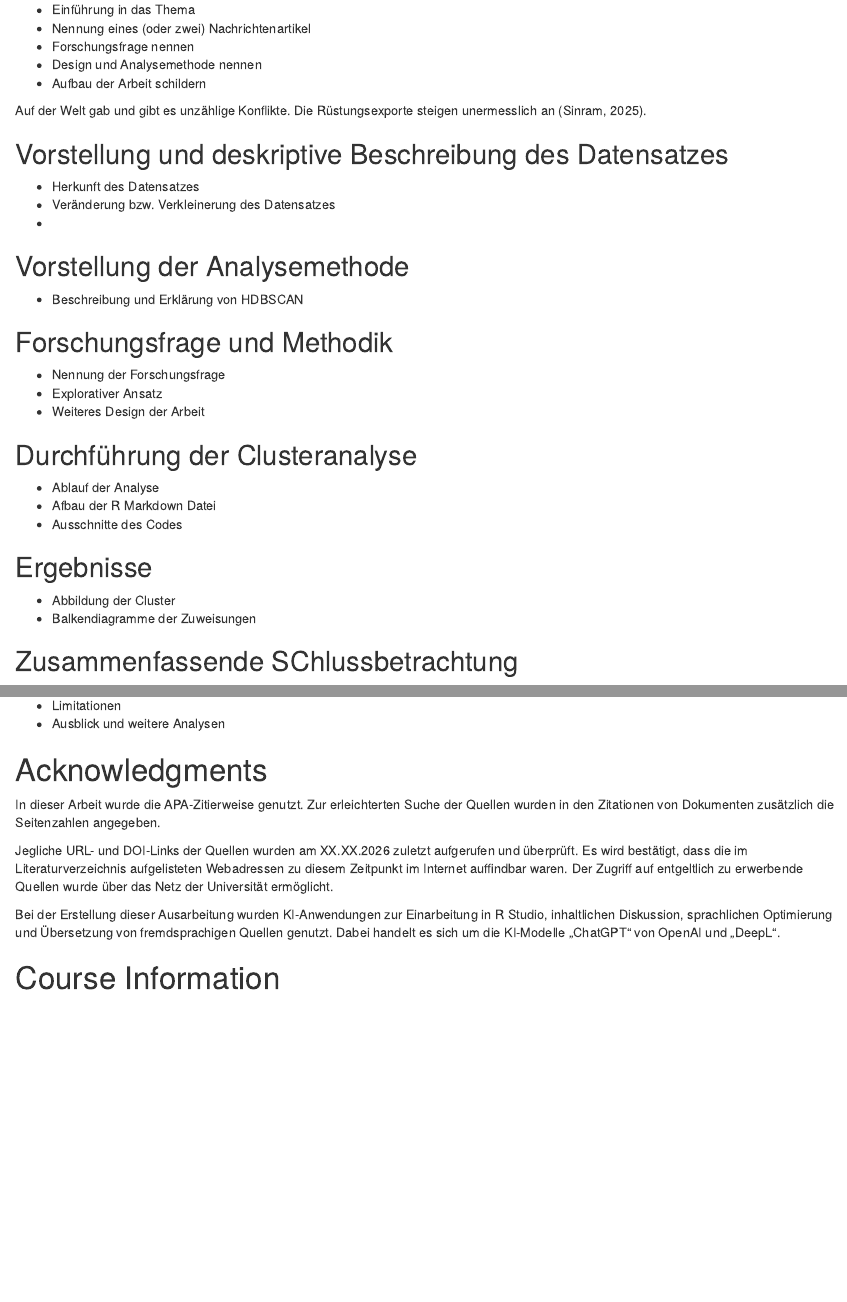
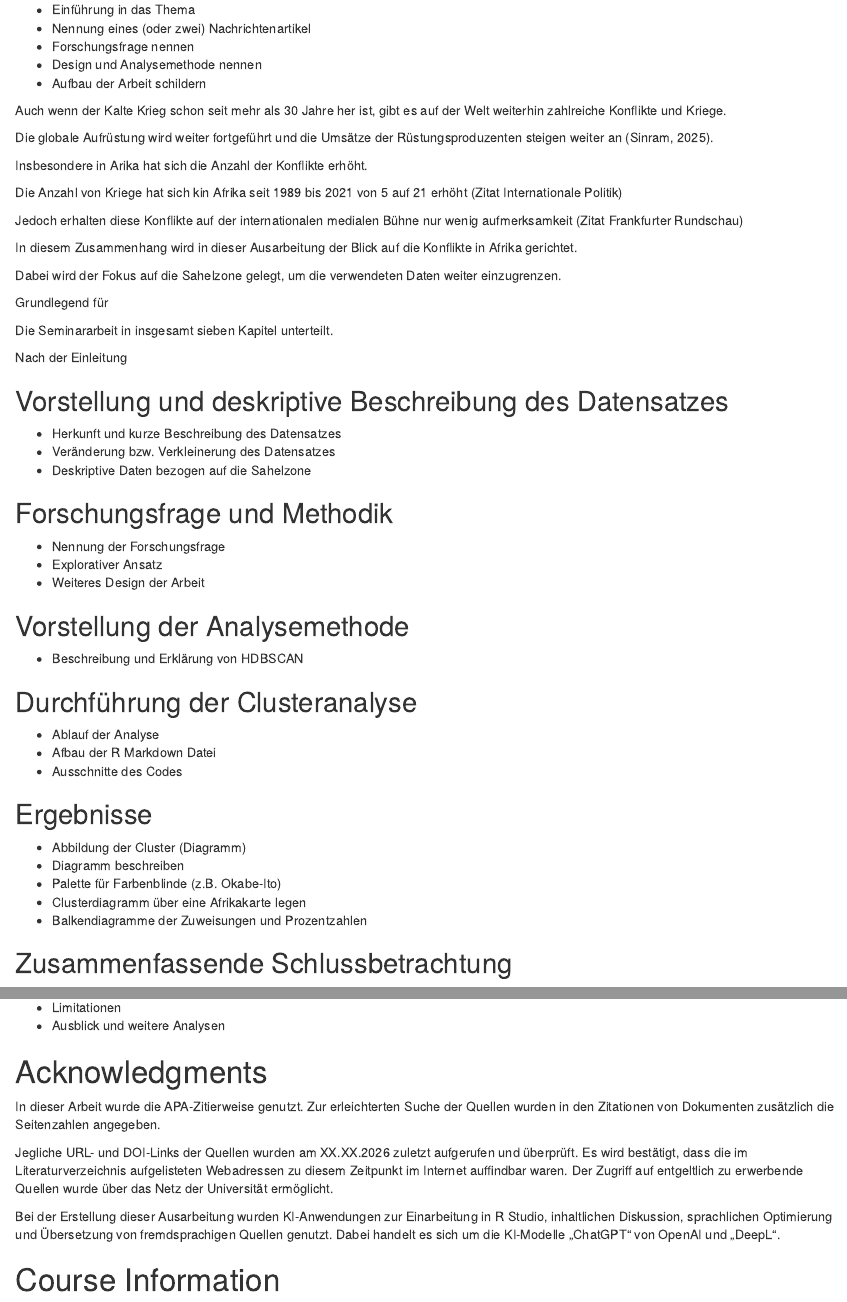
Before and after one commit to StrangeReal26/UCDP_Geo_Clustering, an R Markdown document (scripts/Seminararbeit_GED_UCDP.Rmd): the page in a window 1100 px wide, from 260 px down, and a second part further down, joined at a grey line. Rendered offline with R 4.5, knitr and Pandoc, with nearby package versions; drawn as R Markdown's standard HTML page in place of the format the file asks for.

Commit message:
Update Seminararbeit

```diff
--- a/scripts/Seminararbeit_GED_UCDP.Rmd
+++ b/scripts/Seminararbeit_GED_UCDP.Rmd
@@ -34,18 +34,34 @@ library(distill)
 - Design und Analysemethode nennen
 - Aufbau der Arbeit schildern
 
-Auf der Welt gab und gibt es unzählige Konflikte. Die Rüstungsexporte steigen unermesslich an [@sinram_weltweite_2025].
+Auch wenn der Kalte Krieg schon seit mehr als 30 Jahre her ist, gibt es auf der Welt weiterhin zahlreiche Konflikte und Kriege.
+
+Die globale Aufrüstung wird weiter fortgeführt und die Umsätze der Rüstungsproduzenten steigen weiter an  [@sinram_weltweite_2025].
+
+Insbesondere in Arika hat sich die Anzahl der Konflikte erhöht.
+
+Die Anzahl von Kriege hat sich kin Afrika seit 1989 bis 2021 von 5 auf 21 erhöht (Zitat Internationale Politik)
+
+Jedoch erhalten diese Konflikte auf der internationalen medialen Bühne nur wenig aufmerksamkeit (Zitat Frankfurter Rundschau)
+
+In diesem Zusammenhang wird in dieser Ausarbeitung der Blick auf die Konflikte in Afrika gerichtet.
+
+Dabei wird der Fokus auf die Sahelzone gelegt, um die verwendeten Daten weiter einzugrenzen.
+
+Grundlegend für
+
+Die Seminararbeit in insgesamt sieben Kapitel unterteilt.
+
+Nach der Einleitung
+
 
 
 ## Vorstellung und deskriptive Beschreibung des Datensatzes
 
-- Herkunft des Datensatzes
+- Herkunft und kurze Beschreibung des Datensatzes
 - Veränderung bzw. Verkleinerung des Datensatzes
--
+- Deskriptive Daten bezogen auf die Sahelzone
 
-## Vorstellung der Analysemethode
-
-- Beschreibung und Erklärung von HDBSCAN
 
 ## Forschungsfrage und Methodik
 
@@ -53,22 +69,34 @@ Auf der Welt gab und gibt es unzählige Konflikte. Die Rüstungsexporte steigen
 - Explorativer Ansatz
 - Weiteres Design der Arbeit
 
+
+## Vorstellung der Analysemethode
+
+- Beschreibung und Erklärung von HDBSCAN
+
+
 ## Durchführung der Clusteranalyse
 
 - Ablauf der Analyse
 - Afbau der R Markdown Datei
 - Ausschnitte des Codes
 
+
 ## Ergebnisse
 
-- Abbildung der Cluster
-- Balkendiagramme der Zuweisungen
+- Abbildung der Cluster (Diagramm)
+- Diagramm beschreiben
+- Palette für Farbenblinde (z.B. Okabe-Ito)
+- Clusterdiagramm über eine Afrikakarte legen
+- Balkendiagramme der Zuweisungen und Prozentzahlen
 
-## Zusammenfassende SChlussbetrachtung
+
+## Zusammenfassende Schlussbetrachtung
 
 - Zusammenfassung der Ergebnisse
 - Limitationen
 - Ausblick und weitere Analysen
+
 
 # Acknowledgments {.appendix .unnumbered toc=false}
 
```
